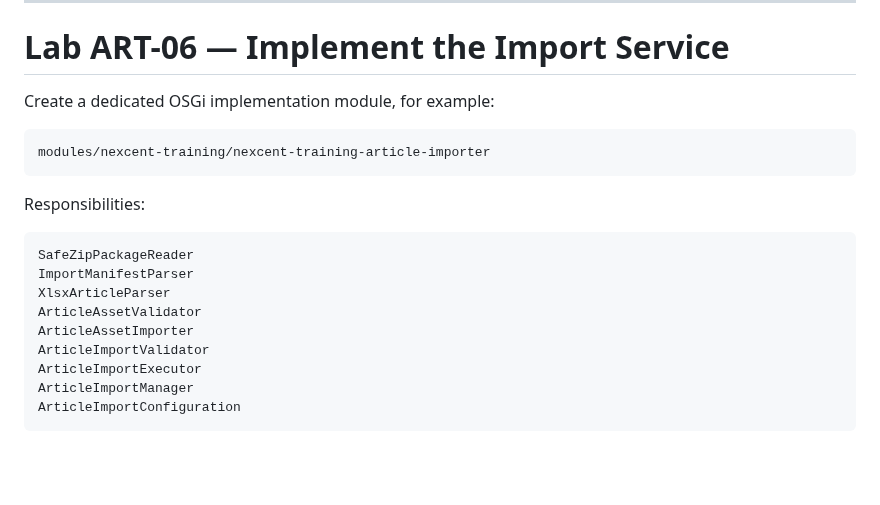
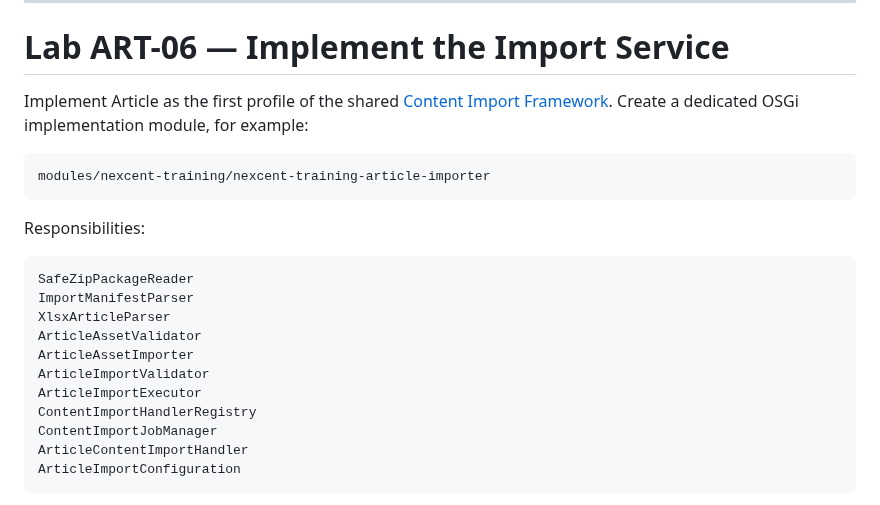
Before and after one commit to hungtvb/liferay-mini, a Markdown page: docs/master-track/06-article-pipeline-code-labs.md, the part around one of its changes. GitHub-like rendering; blank space fills up the shorter version.

````diff
--- a/docs/master-track/06-article-pipeline-code-labs.md
+++ b/docs/master-track/06-article-pipeline-code-labs.md
@@ -239,7 +239,7 @@ Every case must fail validation before asset or Article mutation.
 
 # Lab ART-06 — Implement the Import Service
 
-Create a dedicated OSGi implementation module, for example:
+Implement Article as the first profile of the shared [Content Import Framework](../architecture/content-import-framework.md). Create a dedicated OSGi implementation module, for example:
 
 ```text
 modules/nexcent-training/nexcent-training-article-importer
@@ -255,7 +255,9 @@ ArticleAssetValidator
 ArticleAssetImporter
 ArticleImportValidator
 ArticleImportExecutor
-ArticleImportManager
+ContentImportHandlerRegistry
+ContentImportJobManager
+ArticleContentImportHandler
 ArticleImportConfiguration
 ```
 
````
Also changed, not shown: other parts of docs/master-track/06-article-pipeline-code-labs.md (+17 -12 lines).
